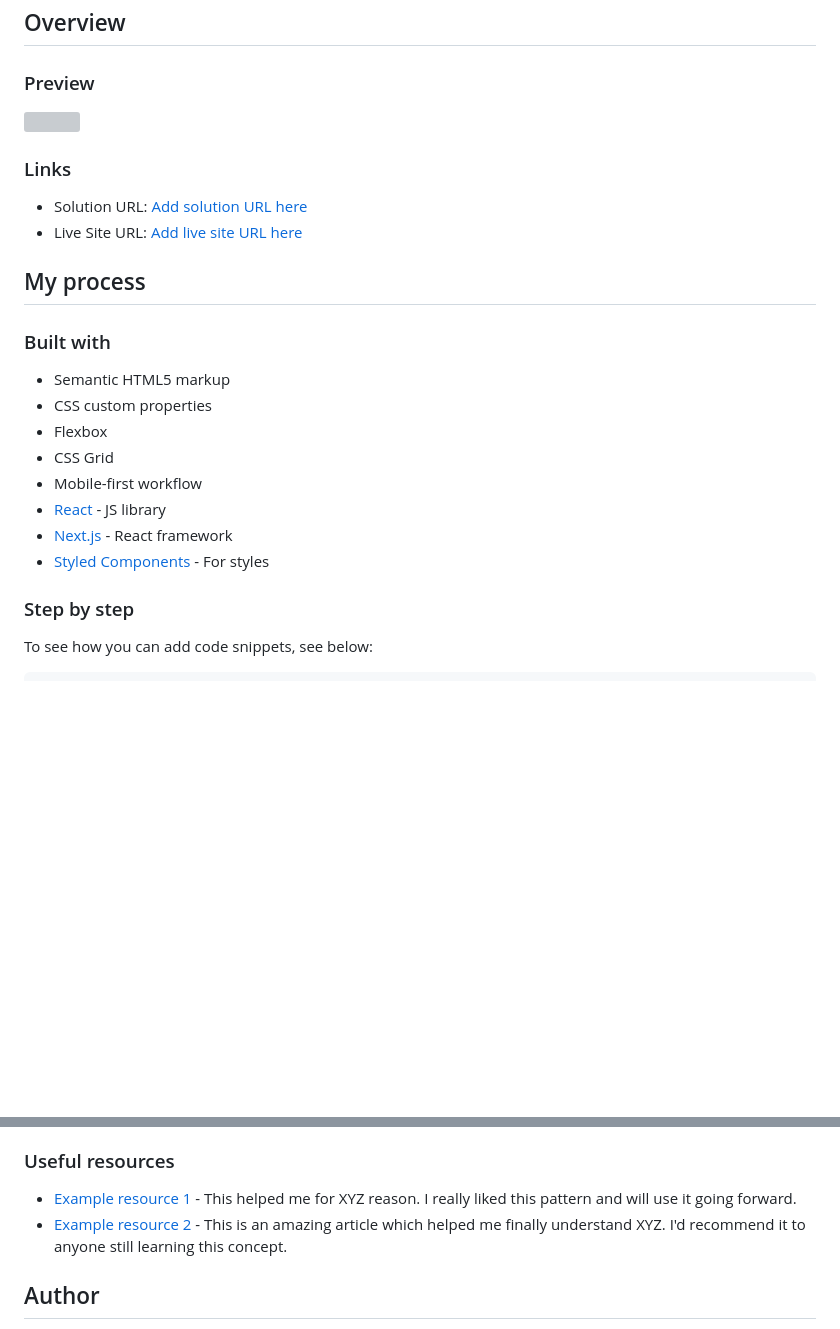
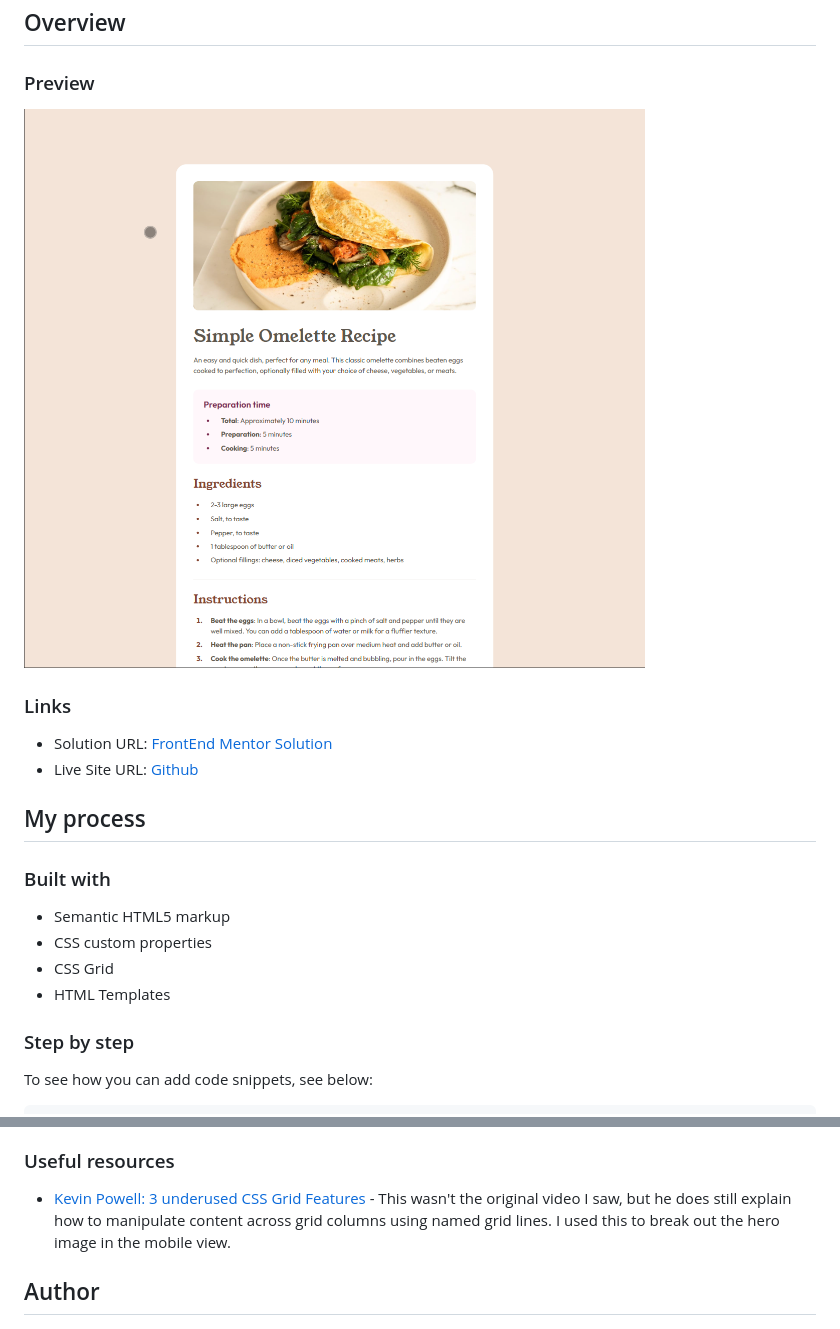
Before and after one commit to jefflangtech/recipe-card, a Markdown page: README.md, 2 parts joined by grey strips. Drawn GitHub-style; pictures changed too: preview.png (added); blank space fills up the shorter version; grey boxes are pictures that could not be loaded.

```diff
--- a/README.md
+++ b/README.md
@@ -19,12 +19,12 @@ This is a solution to the [Recipe page challenge on Frontend Mentor](https://www
 
 ### Preview
 
-![](./screenshot.jpg)
+![](./preview.png)
 
 ### Links
 
-- Solution URL: [Add solution URL here](https://your-solution-url.com)
-- Live Site URL: [Add live site URL here](https://your-live-site-url.com)
+- Solution URL: [FrontEnd Mentor Solution](https://www.frontendmentor.io/solutions/css-grid-with-html-templates-and-json-data-loading-D0dMwlJPSb)
+- Live Site URL: [Github](https://jefflangtech.github.io/recipe-card/)
 
 ## My process
 
@@ -32,12 +32,8 @@ This is a solution to the [Recipe page challenge on Frontend Mentor](https://www
 
 - Semantic HTML5 markup
 - CSS custom properties
-- Flexbox
 - CSS Grid
-- Mobile-first workflow
-- [React](https://reactjs.org/) - JS library
-- [Next.js](https://nextjs.org/) - React framework
-- [Styled Components](https://styled-components.com/) - For styles
+- HTML Templates
 
 ### Step by step
 
@@ -63,8 +59,7 @@ Use this section to outline areas that you want to continue focusing on in futur
 
 ### Useful resources
 
-- [Example resource 1](https://www.example.com) - This helped me for XYZ reason. I really liked this pattern and will use it going forward.
-- [Example resource 2](https://www.example.com) - This is an amazing article which helped me finally understand XYZ. I'd recommend it to anyone still learning this concept.
+- [Kevin Powell: 3 underused CSS Grid Features](https://www.youtube.com/watch?v=ciuZJE74wBA) - This wasn't the original video I saw, but he does still explain how to manipulate content across grid columns using named grid lines. I used this to break out the hero image in the mobile view.
 
 ## Author
 
```
Also changed, not shown: preview.jpg (deleted), 2 other files.
